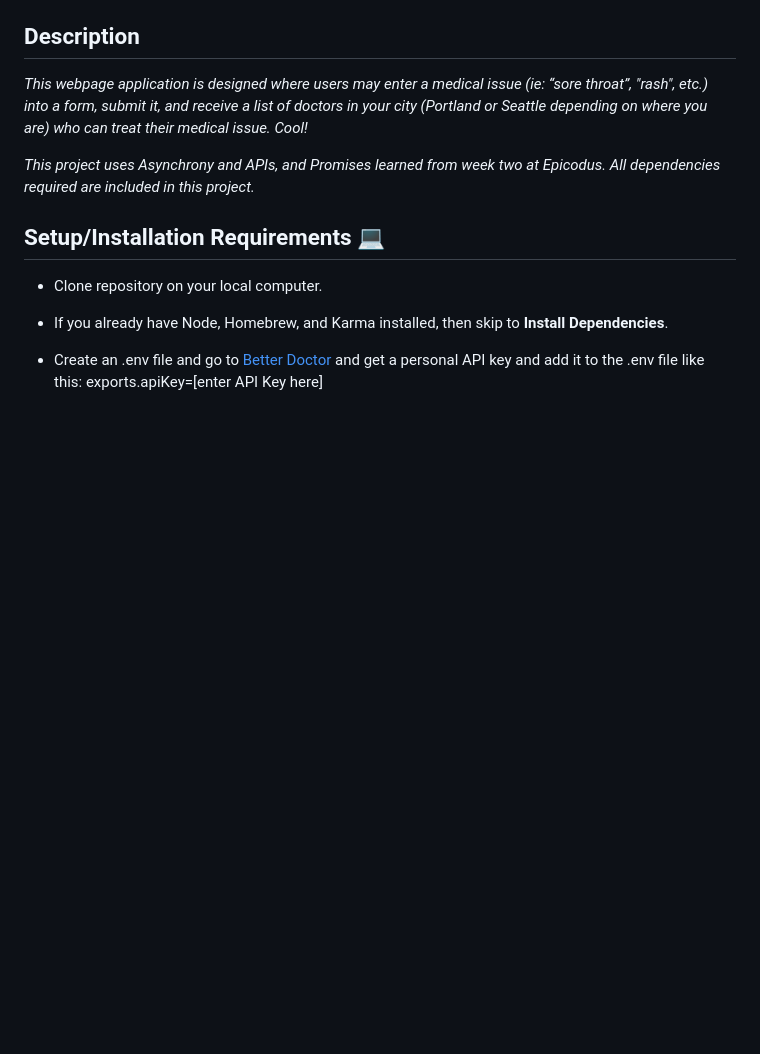
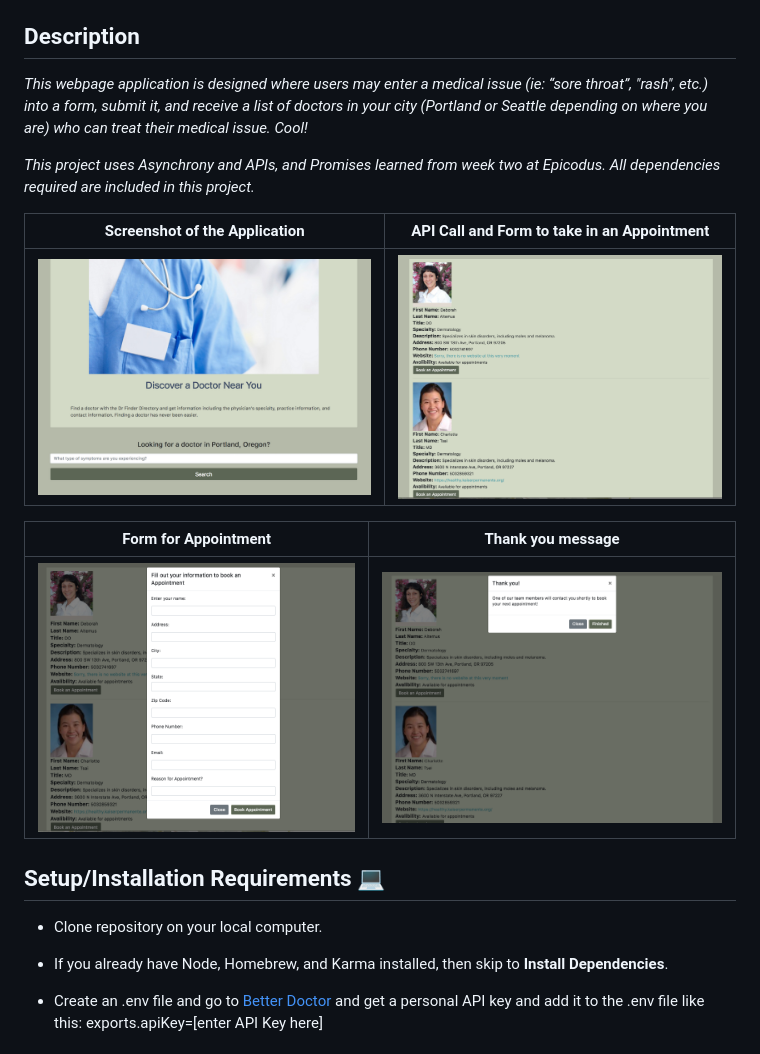
Before and after one commit to juliajessica/doctor-search, a Markdown page: README.md, the part around the change. GitHub-like rendering; pictures changed too: src/img/form.png (added), src/img/homepage.png (added), src/img/search.png (added); blank space fills up the shorter version.

Commit message:
Add screenshots to readme

```diff
--- a/README.md
+++ b/README.md
@@ -14,6 +14,17 @@
 _This webpage application is designed where users may enter a medical issue (ie: “sore throat”, "rash", etc.) into a form, submit it, and receive a list of doctors in your city (Portland or Seattle depending on where you are) who can treat their medical issue. Cool!_
 
 _This project uses Asynchrony and APIs, and Promises learned from week two at Epicodus. All dependencies required are included in this project._
+
+
+| Screenshot of the Application | API Call and Form to take in an Appointment |
+| ------------- | ------------- |
+| ![Screenshot](src/img/homepage.png) | ![Screenshot](src/img/search.png) |
+
+| Form for Appointment | Thank you message |
+| ------------- | ------------- |
+| ![Screenshot](src/img/form.png) | ![Screenshot](src/img/thankyou.png) |
+
+
 
 ## <span style="color:#74875d;">Setup/Installation Requirements</span> :computer:
 * Clone repository on your local computer.
```
